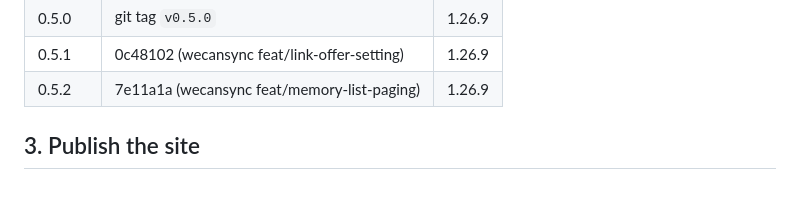
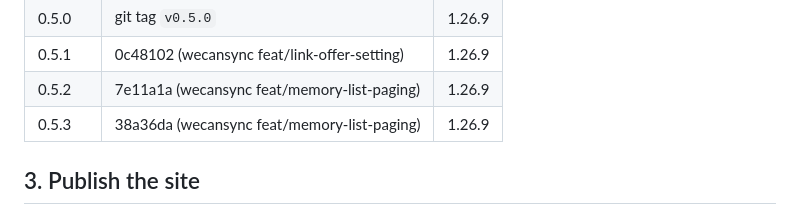
Before and after one commit to ebrahim5801/agent-brain-cli, a Markdown page: docs/releasing.md, the part around the change. GitHub-like rendering.

Commit message:
docs(releasing): record the 0.5.3 build commit
Co-Authored-By: Claude Code <noreply@anthropic.com>

```diff
--- a/docs/releasing.md
+++ b/docs/releasing.md
@@ -53,6 +53,7 @@ rebuilt byte for byte from the commit it was built from:
 | 0.5.0 | git tag `v0.5.0` | 1.26.9 |
 | 0.5.1 | 0c48102 (wecansync feat/link-offer-setting) | 1.26.9 |
 | 0.5.2 | 7e11a1a (wecansync feat/memory-list-paging) | 1.26.9 |
+| 0.5.3 | 38a36da (wecansync feat/memory-list-paging) | 1.26.9 |
 
 ## 3. Publish the site
 
```
